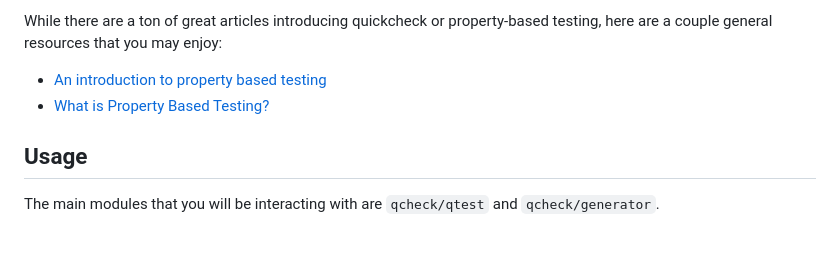
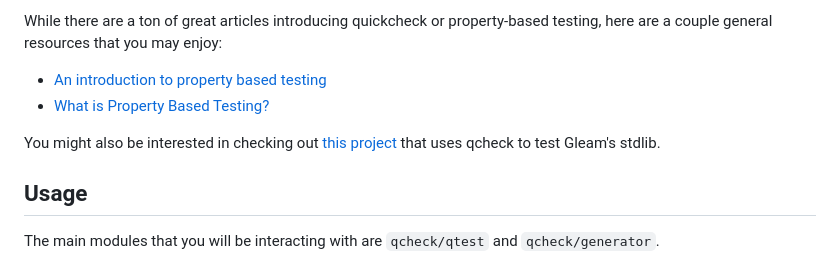
Before and after one commit to mooreryan/gleam_qcheck, a Markdown page: README.md, the part around the change. Rendered like a GitHub page; blank space fills up the shorter version.

```diff
--- a/README.md
+++ b/README.md
@@ -8,6 +8,8 @@ While there are a ton of great articles introducing quickcheck or property-based
 
 - [An introduction to property based testing](https://fsharpforfunandprofit.com/pbt/)
 - [What is Property Based Testing?](https://hypothesis.works/articles/what-is-property-based-testing/)
+
+You might also be interested in checking out [this project](https://github.com/mooreryan/gleam_stdlib_testing) that uses qcheck to test Gleam's stdlib.
 
 ## Usage
 
```
